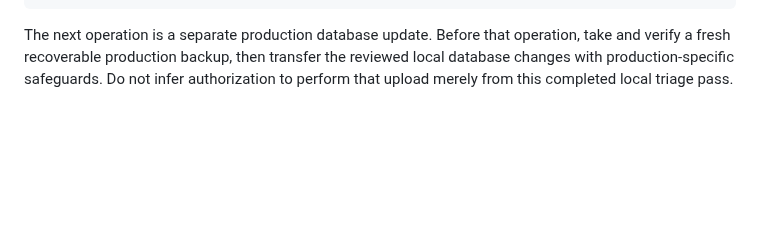
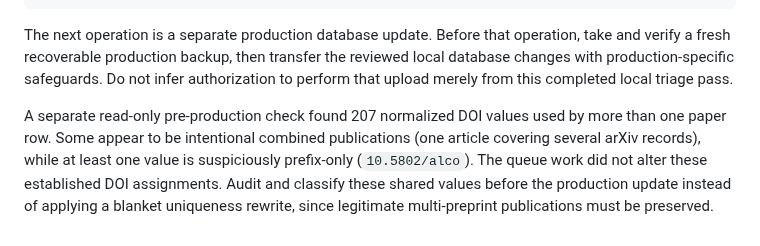
Before and after one commit to PerAlexandersson/arxiv.symmetricfunctions.com, a Markdown page: HANDOFF.md, the part around the change. Drawn GitHub-style; blank space fills up the shorter version.

Commit message:
Flag shared DOI audit before production sync

```diff
--- a/HANDOFF.md
+++ b/HANDOFF.md
@@ -898,3 +898,11 @@ operation, take and verify a fresh recoverable production backup, then transfer
 the reviewed local database changes with production-specific safeguards.  Do
 not infer authorization to perform that upload merely from this completed
 local triage pass.
+
+A separate read-only pre-production check found 207 normalized DOI values used
+by more than one paper row.  Some appear to be intentional combined
+publications (one article covering several arXiv records), while at least one
+value is suspiciously prefix-only (`10.5802/alco`).  The queue work did not
+alter these established DOI assignments.  Audit and classify these shared
+values before the production update instead of applying a blanket uniqueness
+rewrite, since legitimate multi-preprint publications must be preserved.
```
